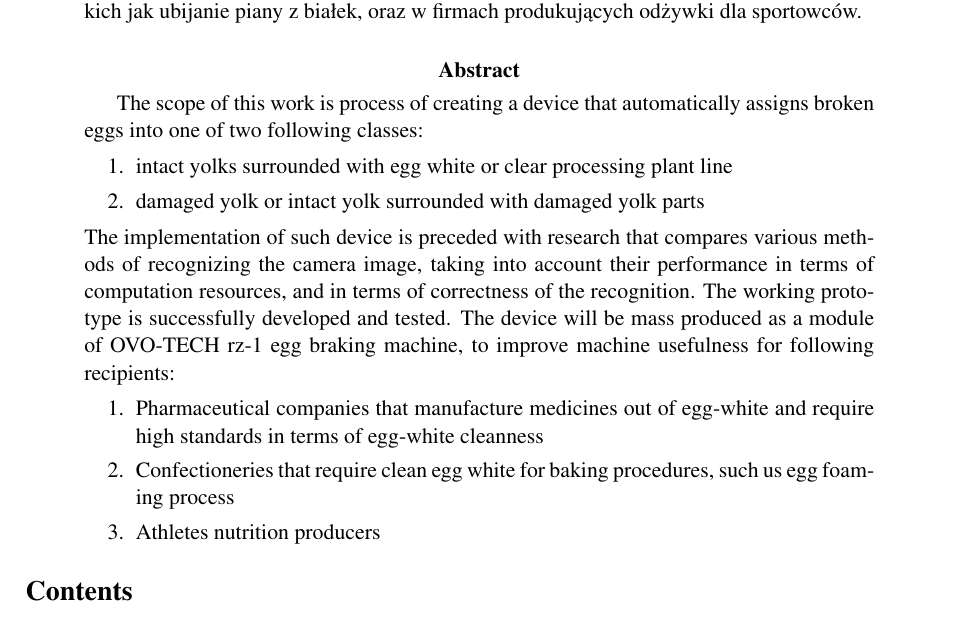
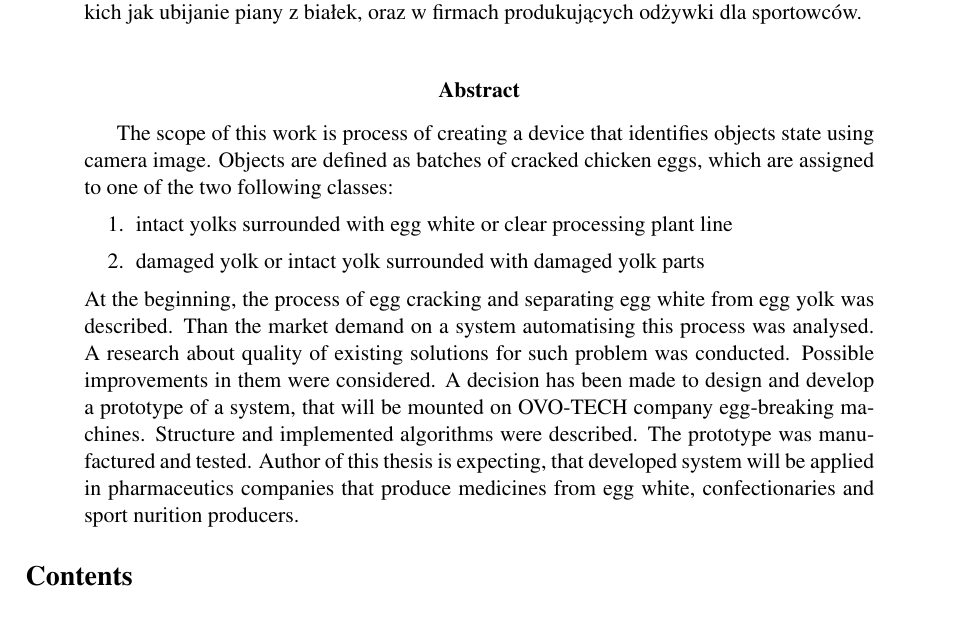
Before and after one commit to Huxwell/bsc-thesis, a LaTeX paper (tex/th.tex): part of page 1 of 34, cut so that both start at the same text. The pictures show the PDF file tex/th.pdf that the author committed with the source.

Commit message:
english abstrat rewritten
Signed-off-by: Huxwell <filip.drapejkowski@gmail.com>

```diff
--- a/tex/th.tex
+++ b/tex/th.tex
@@ -46,20 +46,16 @@ Autor poniższej pracy przewiduje, że wykonany system zastosowanie w firmach fa
 
 \selectlanguage{english}
 \begin{abstract}
-The scope of this work is process of creating a device that automatically assigns broken eggs into one of two following classes:
+The scope of this work is process of creating a device that identifies objects state using camera image. Objects are defined as batches of cracked chicken eggs, which are assigned to one of the two following classes:
 \begin{enumerate}
 \item intact yolks surrounded with egg white or clear processing plant line
 \item damaged yolk or intact yolk surrounded with damaged yolk parts
 \end{enumerate}
-The implementation of such device is preceded with research that compares various methods of recognizing the camera image, taking into account their performance in terms of computation resources, and in terms of correctness of the recognition.
-The working prototype is successfully developed and tested.
-The device will be mass produced as a module of OVO-TECH rz-1 egg braking machine, to improve machine usefulness for following recipients:
-\begin{enumerate}
-\item Pharmaceutical companies that manufacture medicines out of egg-white and require high standards in terms of egg-white cleanness
-\item Confectioneries that require clean egg white for baking procedures, such us egg foaming process
-\item Athletes nutrition producers
-\end{enumerate}
-
+At the beginning, the process of egg cracking and separating egg white from egg yolk was described. Than the market demand on a system automatising this process was analysed.
+A research about quality of existing solutions for such problem was conducted. Possible improvements in them were considered.
+A decision has been made to design and develop a prototype of a system, that will be mounted on OVO-TECH company egg-breaking machines.
+Structure and implemented algorithms were described. The prototype was manufactured and tested.
+Author of this thesis is expecting, that developed system will be applied in pharmaceutics companies that produce medicines from egg white, confectionaries and sport nurition producers.
 
 \end{abstract}
 
```
Also changed, not shown: tex/th.pdf, 2 other files.
